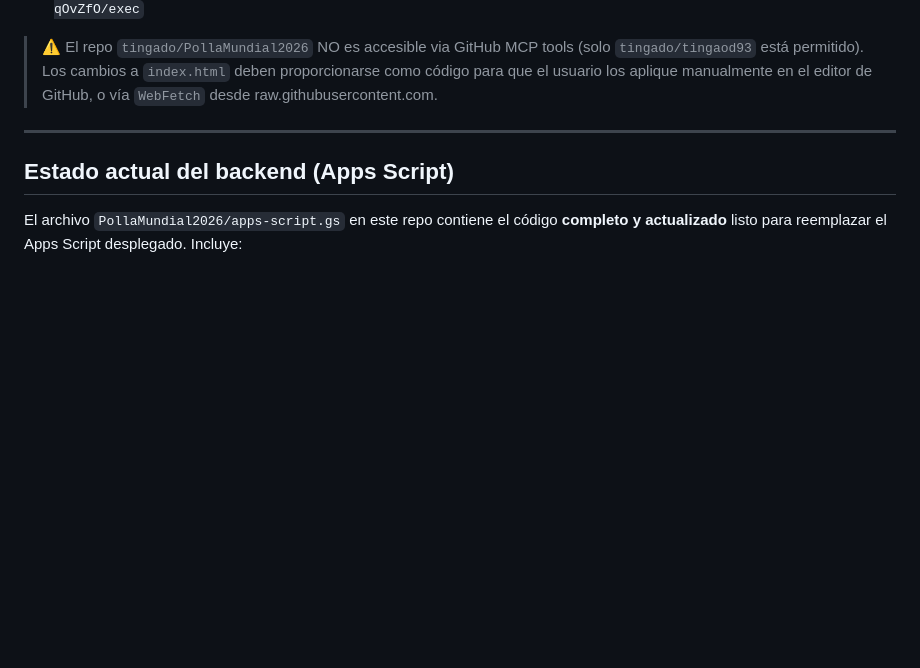
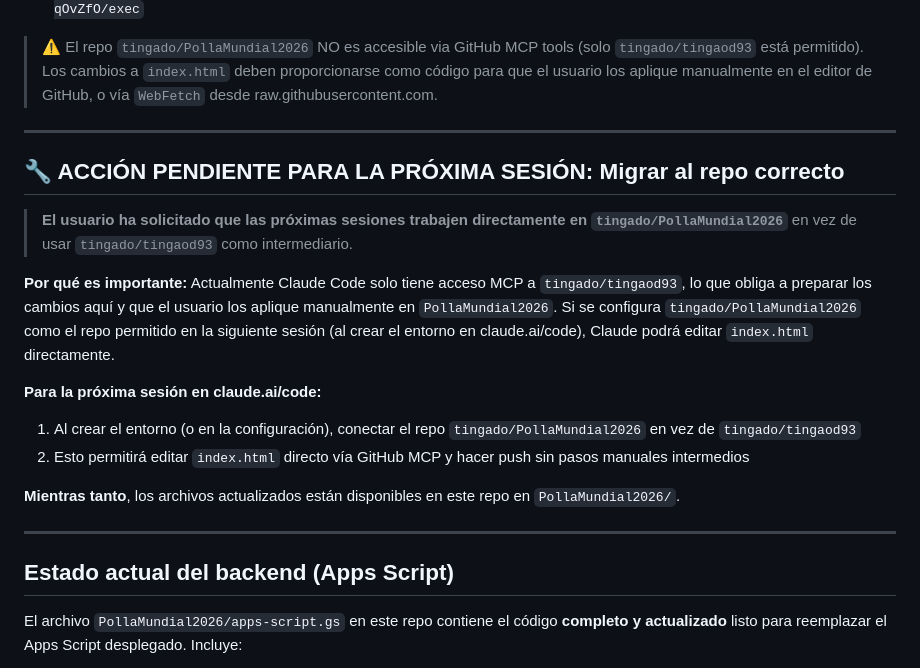
Before and after one commit to tingado/tingado93, a Markdown page: CLAUDE.md, the part around the change. Drawn GitHub-style; blank space fills up the shorter version.

Commit message:
Update CLAUDE.md: note to migrate to PollaMundial2026 repo in next session
https://claude.ai/code/session_01Sj1wvaFQR15ZChbmvpb2NJ

```diff
--- a/CLAUDE.md
+++ b/CLAUDE.md
@@ -11,6 +11,20 @@ El usuario está construyendo **"La Polla Mundialera 2026"**, un juego de predic
 - **Apps Script URL activa**: `https://script.google.com/macros/s/AKfycbz7nEAOOnzNj1JvU9SOHgaveW7NDGBN4KegtE9uJ3gHyIOD3KMJ9FB3esflX-qOvZfO/exec`
 
 > ⚠️ El repo `tingado/PollaMundial2026` NO es accesible via GitHub MCP tools (solo `tingado/tingaod93` está permitido). Los cambios a `index.html` deben proporcionarse como código para que el usuario los aplique manualmente en el editor de GitHub, o vía `WebFetch` desde raw.githubusercontent.com.
+
+---
+
+## 🔧 ACCIÓN PENDIENTE PARA LA PRÓXIMA SESIÓN: Migrar al repo correcto
+
+> **El usuario ha solicitado que las próximas sesiones trabajen directamente en `tingado/PollaMundial2026`** en vez de usar `tingado/tingaod93` como intermediario.
+
+**Por qué es importante:** Actualmente Claude Code solo tiene acceso MCP a `tingado/tingaod93`, lo que obliga a preparar los cambios aquí y que el usuario los aplique manualmente en `PollaMundial2026`. Si se configura `tingado/PollaMundial2026` como el repo permitido en la siguiente sesión (al crear el entorno en claude.ai/code), Claude podrá editar `index.html` directamente.
+
+**Para la próxima sesión en claude.ai/code:**
+1. Al crear el entorno (o en la configuración), conectar el repo `tingado/PollaMundial2026` en vez de `tingado/tingaod93`
+2. Esto permitirá editar `index.html` directo vía GitHub MCP y hacer push sin pasos manuales intermedios
+
+**Mientras tanto**, los archivos actualizados están disponibles en este repo en `PollaMundial2026/`.
 
 ---
 
```
